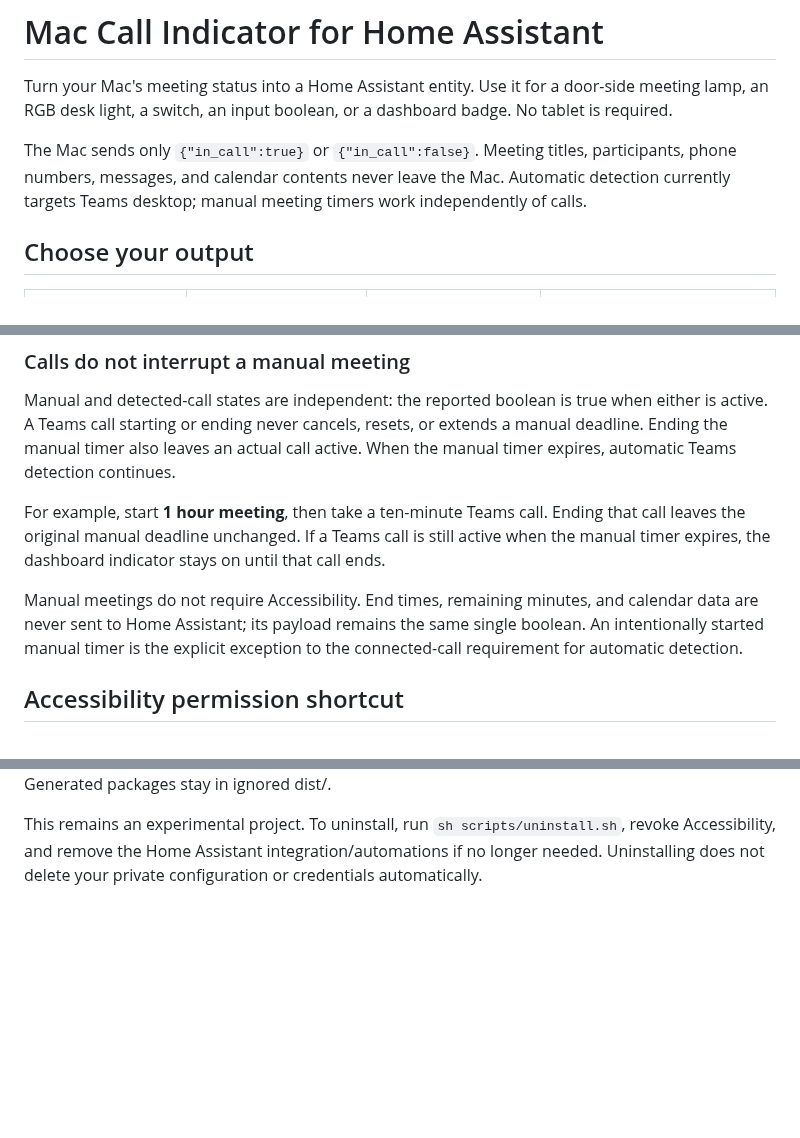
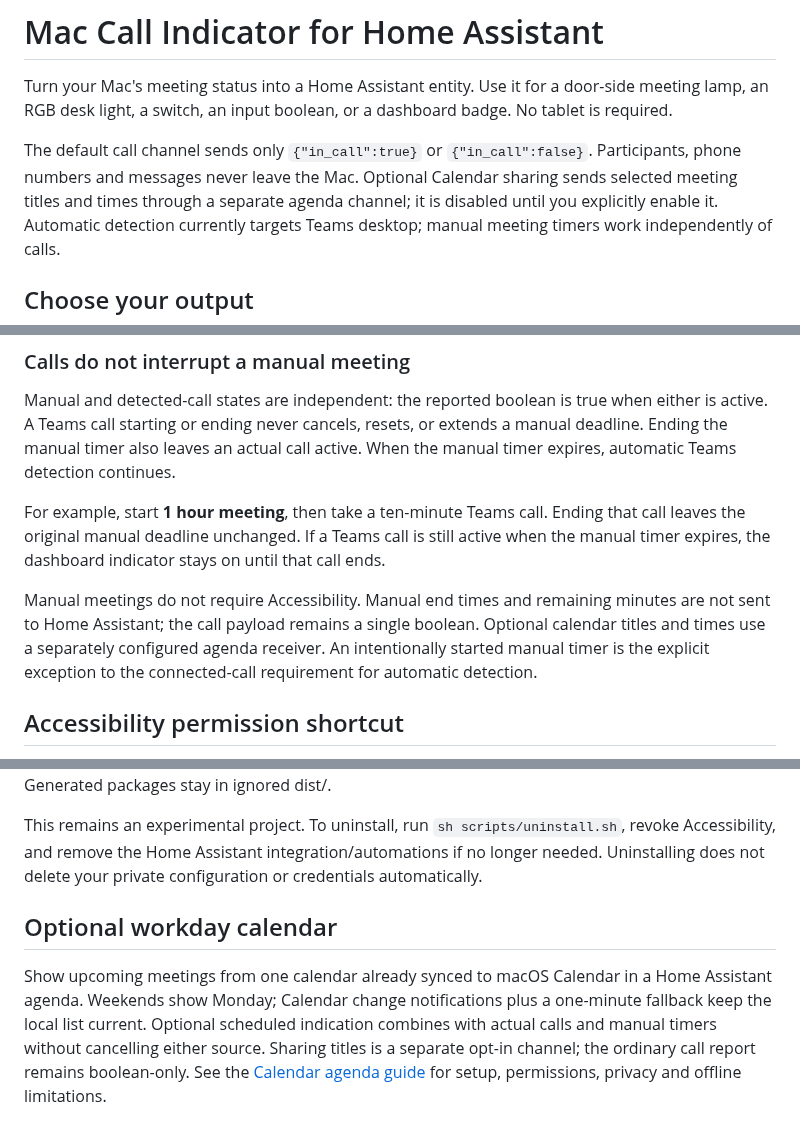
Before and after one commit to kilinccagatay/mac-call-indicator, a Markdown page: README.md, 3 parts joined by grey strips. GitHub-like rendering; blank space fills up the shorter version.

Commit message:
Add opt-in local workday calendar agenda and independent scheduled indication

```diff
--- a/README.md
+++ b/README.md
@@ -4,8 +4,10 @@ Turn your Mac's meeting status into a Home Assistant entity. Use it for a door-s
 meeting lamp, an RGB desk light, a switch, an input boolean, or a dashboard badge.
 No tablet is required.
 
-The Mac sends only `{"in_call":true}` or `{"in_call":false}`. Meeting titles,
-participants, phone numbers, messages, and calendar contents never leave the Mac.
+The default call channel sends only `{"in_call":true}` or `{"in_call":false}`.
+Participants, phone numbers and messages never leave the Mac. Optional Calendar
+sharing sends selected meeting titles and times through a separate agenda channel;
+it is disabled until you explicitly enable it.
 Automatic detection currently targets Teams desktop; manual meeting timers work
 independently of calls.
 
@@ -176,9 +179,9 @@ Ending that call leaves the original manual deadline unchanged. If a Teams call
 is still active when the manual timer expires, the dashboard indicator stays on
 until that call ends.
 
-Manual meetings do not require Accessibility. End times, remaining minutes, and
-calendar data are never sent to Home Assistant; its payload remains the same
-single boolean. An intentionally started manual timer is the explicit exception
+Manual meetings do not require Accessibility. Manual end times and remaining
+minutes are not sent to Home Assistant; the call payload remains a single boolean.
+Optional calendar titles and times use a separately configured agenda receiver. An intentionally started manual timer is the explicit exception
 to the connected-call requirement for automatic detection.
 
 ## Accessibility permission shortcut
@@ -266,3 +269,13 @@ This remains an experimental project.
 To uninstall, run `sh scripts/uninstall.sh`, revoke Accessibility, and remove the
 Home Assistant integration/automations if no longer needed. Uninstalling does not
 delete your private configuration or credentials automatically.
+
+## Optional workday calendar
+
+Show upcoming meetings from one calendar already synced to macOS Calendar in a
+Home Assistant agenda. Weekends show Monday; Calendar change notifications plus
+a one-minute fallback keep the local list current. Optional scheduled indication
+combines with actual calls and manual timers without cancelling either source.
+Sharing titles is a separate opt-in channel; the ordinary call report remains
+boolean-only. See the [Calendar agenda guide](docs/calendar-agenda.md) for setup,
+permissions, privacy and offline limitations.
```
Also changed, not shown: other parts of README.md (+3 -2 lines), docs/calendar-agenda.md (added, +86 -0 lines), docs/images/office-agenda-demo.jpg (added), 15 other files.
